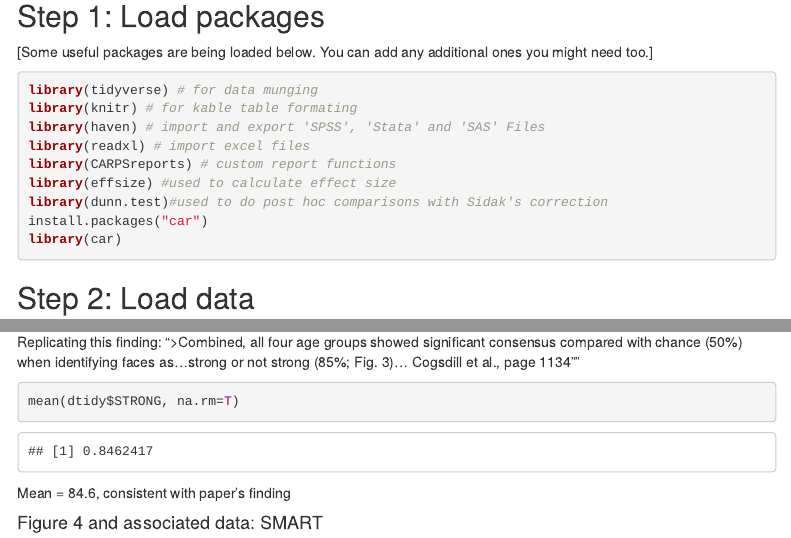
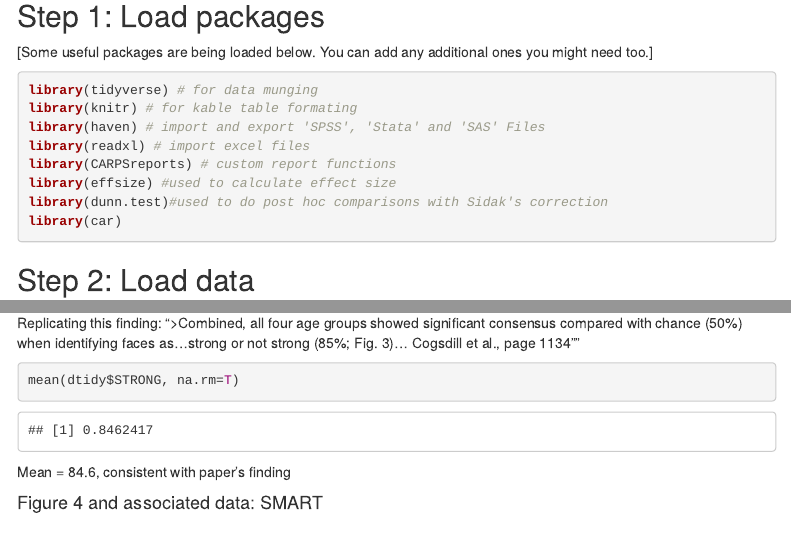
Before and after one commit to METRICS-CARPS/CARPS_9-5-2014_PS, an R Markdown document (pilotReport_9_5_2014.Rmd): the page in a window 1100 px wide, from 1010 px down, and a second part further down, joined at a grey line. Rendered offline with R 4.5, knitr and Pandoc, with nearby package versions; some code elsewhere in the file could not run offline; menus at the side of the page are left out.

Commit message:
minor changes

````diff
--- a/pilotReport_9_5_2014.Rmd
+++ b/pilotReport_9_5_2014.Rmd
@@ -69,7 +69,6 @@ library(readxl) # import excel files
 library(CARPSreports) # custom report functions
 library(effsize) #used to calculate effect size
 library(dunn.test)#used to do post hoc comparisons with Sidak's correction
-install.packages("car")
 library(car)
 ```
 
@@ -146,7 +143,7 @@ ggplot(data=dstrong, aes(x=Age.Group, y=mean, fill=Age.Group)) +
 
 Replicating this finding:
 ">Combined, all four age groups showed significant consensus compared with chance (50%) when identifying faces as...strong or not strong (85%; Fig. 3)... Cogsdill et al., page 1134""
-```{r niceness average}
+```{r niceness average 2}
 
 mean(dtidy$STRONG, na.rm=T)
 
````
Also changed, not shown: article_9_5.pdf, pilotReport_9_5_2014.html (added), pilotReport_9_5_2014.Rmd (4 more changed lines).
